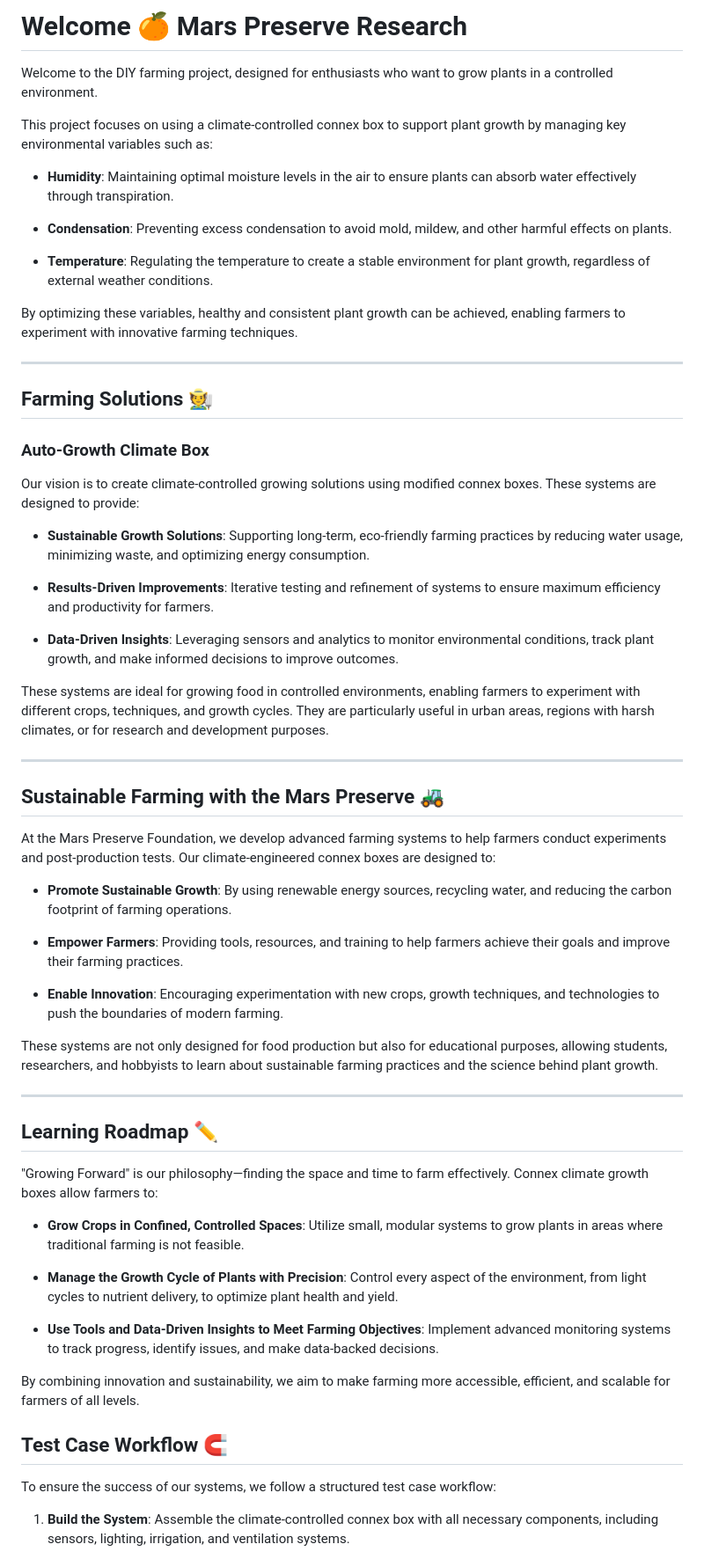
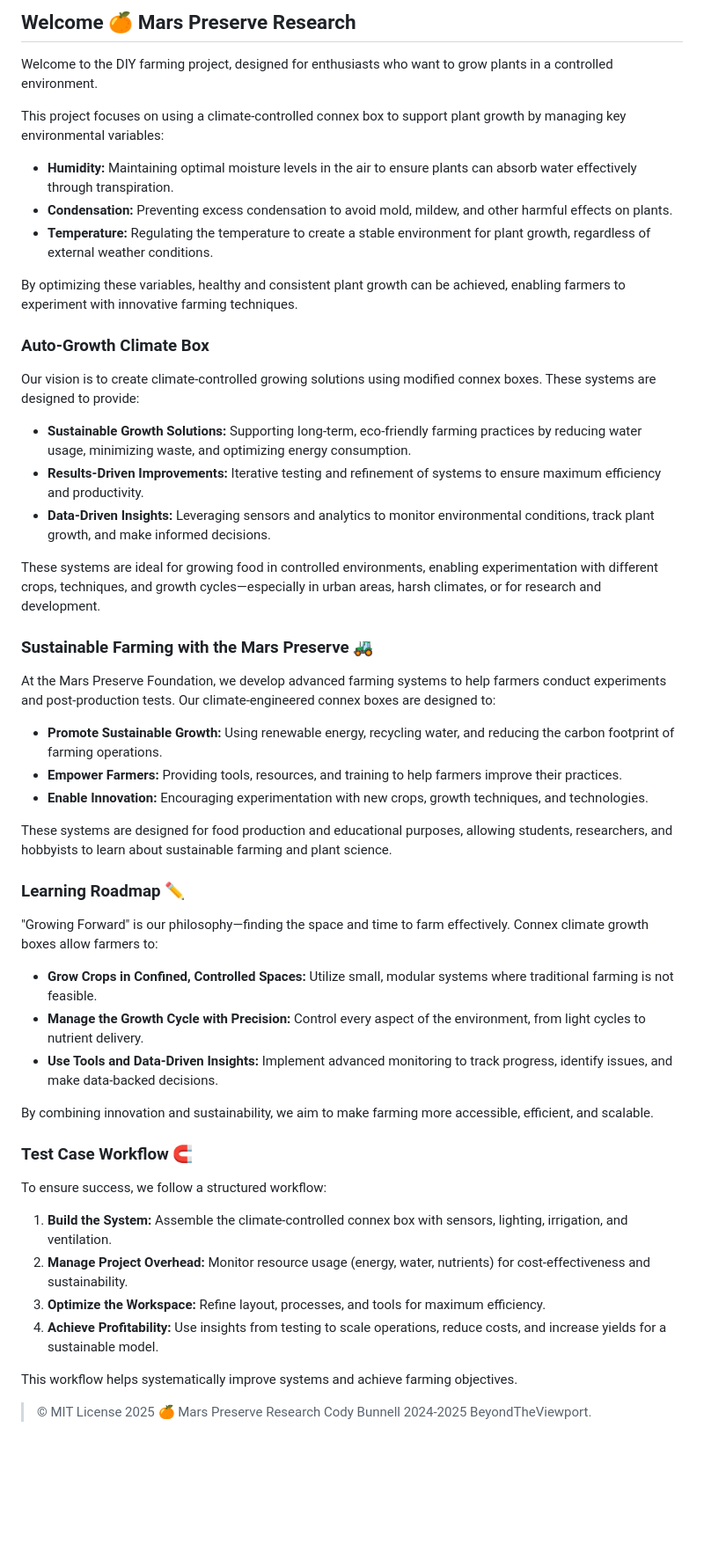
Before and after one commit to Coderad32/MarsPerserveResearch, a Markdown page: README.md, the part around one of its changes. Shown at 88% size. Drawn GitHub-style; blank space fills up the shorter version.

Commit message:
Update README.md
edit root

```diff
--- a/README.md
+++ b/README.md
@@ -1,64 +1,55 @@
-# Welcome 🍊 Mars Preserve Research
+## Welcome 🍊 Mars Preserve Research
 
 Welcome to the DIY farming project, designed for enthusiasts who want to grow plants in a controlled environment.
 
-This project focuses on using a climate-controlled connex box to support plant growth by managing key environmental variables such as:
+This project focuses on using a climate-controlled connex box to support plant growth by managing key environmental variables:
 
-- **Humidity**: Maintaining optimal moisture levels in the air to ensure plants can absorb water effectively through transpiration.
-
-- **Condensation**: Preventing excess condensation to avoid mold, mildew, and other harmful effects on plants.
-
-- **Temperature**: Regulating the temperature to create a stable environment for plant growth, regardless of external weather conditions.
+- **Humidity:** Maintaining optimal moisture levels in the air to ensure plants can absorb water effectively through transpiration.
+- **Condensation:** Preventing excess condensation to avoid mold, mildew, and other harmful effects on plants.
+- **Temperature:** Regulating the temperature to create a stable environment for plant growth, regardless of external weather conditions.
 
 By optimizing these variables, healthy and consistent plant growth can be achieved, enabling farmers to experiment with innovative farming techniques.
-
----
-
-## Farming Solutions 🧑‍🌾
 
 ### Auto-Growth Climate Box
 
 Our vision is to create climate-controlled growing solutions using modified connex boxes. These systems are designed to provide:
 
-- **Sustainable Growth Solutions**: Supporting long-term, eco-friendly farming practices by reducing water usage, minimizing waste, and optimizing energy consumption.
+- **Sustainable Growth Solutions:** Supporting long-term, eco-friendly farming practices by reducing water usage, minimizing waste, and optimizing energy consumption.
+- **Results-Driven Improvements:** Iterative testing and refinement of systems to ensure maximum efficiency and productivity.
+- **Data-Driven Insights:** Leveraging sensors and analytics to monitor environmental conditions, track plant growth, and make informed decisions.
 
-- **Results-Driven Improvements**: Iterative testing and refinement of systems to ensure maximum efficiency and productivity for farmers.
+These systems are ideal for growing food in controlled environments, enabling experimentation with different crops, techniques, and growth cycles—especially in urban areas, harsh climates, or for research and development.
 
-- **Data-Driven Insights**: Leveraging sensors and analytics to monitor environmental conditions, track plant growth, and make informed decisions to improve outcomes.
-
-These systems are ideal for growing food in controlled environments, enabling farmers to experiment with different crops, techniques, and growth cycles. They are particularly useful in urban areas, regions with harsh climates, or for research and development purposes.
-
----
-
-## Sustainable Farming with the Mars Preserve 🚜
+### Sustainable Farming with the Mars Preserve 🚜
 
 At the Mars Preserve Foundation, we develop advanced farming systems to help farmers conduct experiments and post-production tests. Our climate-engineered connex boxes are designed to:
 
-- **Promote Sustainable Growth**: By using renewable energy sources, recycling water, and reducing the carbon footprint of farming operations.
+- **Promote Sustainable Growth:** Using renewable energy, recycling water, and reducing the carbon footprint of farming operations.
+- **Empower Farmers:** Providing tools, resources, and training to help farmers improve their practices.
+- **Enable Innovation:** Encouraging experimentation with new crops, growth techniques, and technologies.
 
-- **Empower Farmers**: Providing tools, resources, and training to help farmers achieve their goals and improve their farming practices.
+These systems are designed for food production and educational purposes, allowing students, researchers, and hobbyists to learn about sustainable farming and plant science.
 
-- **Enable Innovation**: Encouraging experimentation with new crops, growth techniques, and technologies to push the boundaries of modern farming.
-
-These systems are not only designed for food production but also for educational purposes, allowing students, researchers, and hobbyists to learn about sustainable farming practices and the science behind plant growth.
-
----
-
-## Learning Roadmap ✏️
+### Learning Roadmap ✏️
 
 "Growing Forward" is our philosophy—finding the space and time to farm effectively. Connex climate growth boxes allow farmers to:
 
-- **Grow Crops in Confined, Controlled Spaces**: Utilize small, modular systems to grow plants in areas where traditional farming is not feasible.
+- **Grow Crops in Confined, Controlled Spaces:** Utilize small, modular systems where traditional farming is not feasible.
+- **Manage the Growth Cycle with Precision:** Control every aspect of the environment, from light cycles to nutrient delivery.
+- **Use Tools and Data-Driven Insights:** Implement advanced monitoring to track progress, identify issues, and make data-backed decisions.
 
-- **Manage the Growth Cycle of Plants with Precision**: Control every aspect of the environment, from light cycles to nutrient delivery, to optimize plant health and yield.
+By combining innovation and sustainability, we aim to make farming more accessible, efficient, and scalable.
 
-- **Use Tools and Data-Driven Insights to Meet Farming Objectives**: Implement advanced monitoring systems to track progress, identify issues, and make data-backed decisions.
+### Test Case Workflow 🧲
 
-By combining innovation and sustainability, we aim to make farming more accessible, efficient, and scalable for farmers of all levels.
+To ensure success, we follow a structured workflow:
 
-## Test Case Workflow 🧲
+1. **Build the System:** Assemble the climate-controlled connex box with sensors, lighting, irrigation, and ventilation.
+2. **Manage Project Overhead:** Monitor resource usage (energy, water, nutrients) for cost-effectiveness and sustainability.
+3. **Optimize the Workspace:** Refine layout, processes, and tools for maximum efficiency.
+4. **Achieve Profitability:** Use insights from testing to scale operations, reduce costs, and increase yields for a sustainable model.
 
-To ensure the success of our systems, we follow a structured test case workflow:
+This workflow helps systematically improve systems and achieve farming objectives.
 
-1. **Build the System**: Assemble the climate-controlled connex box with all necessary components, including sensors, lighting, irrigation, and ventilation systems.
+> © MIT License 2025 🍊 Mars Preserve Research Cody Bunnell 2024-2025 BeyondTheViewport.
 
```
Also changed, not shown: other parts of README.md (+1 -14 lines).
